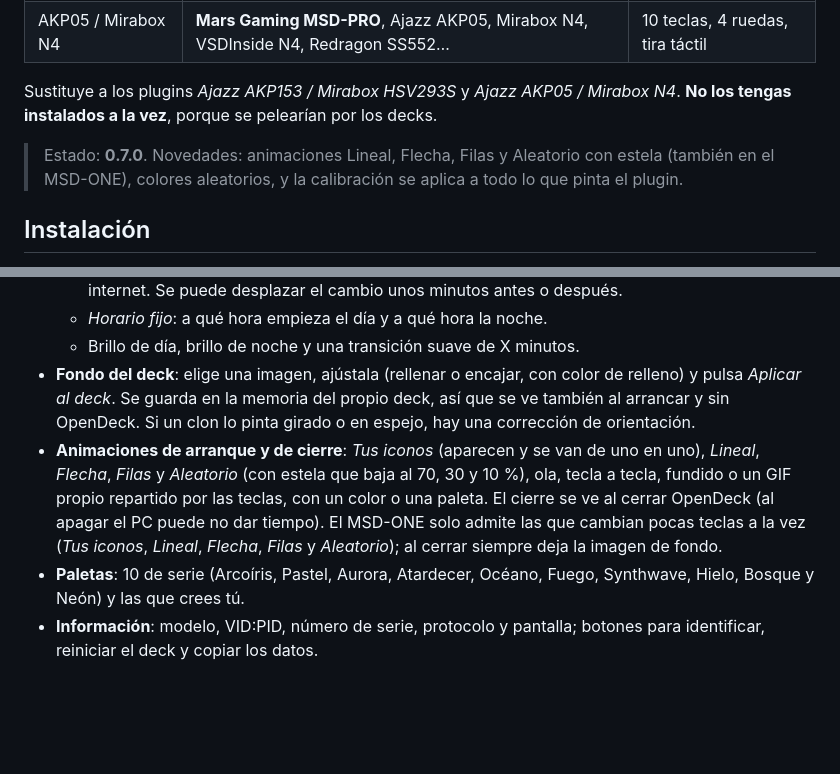
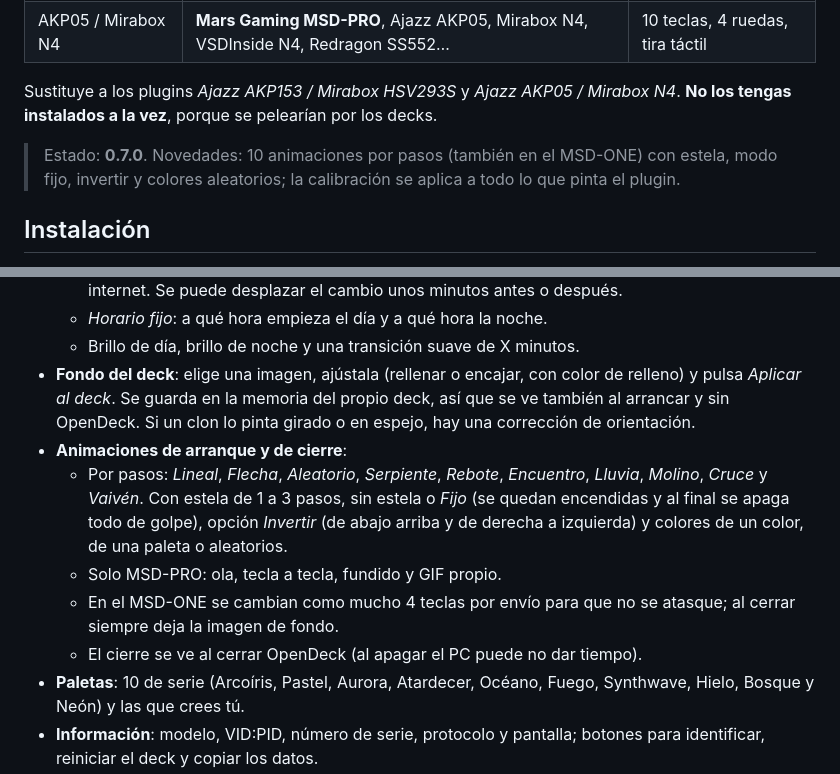
Before and after one commit to malzar/Mars-gaming-deck-tools, a Markdown page: mgdc/README.md, 2 parts joined by grey strips. GitHub-like rendering; blank space fills up the shorter version.

Commit message:
README de la 0.7.0

```diff
--- a/mgdc/README.md
+++ b/mgdc/README.md
@@ -9,7 +9,7 @@ Un solo plugin de **OpenDeck** para controlar los dos decks de Mars Gaming y sus
 
 Sustituye a los plugins *Ajazz AKP153 / Mirabox HSV293S* y *Ajazz AKP05 / Mirabox N4*. **No los tengas instalados a la vez**, porque se pelearían por los decks.
 
-> Estado: **0.7.0**. Novedades: animaciones Lineal, Flecha, Filas y Aleatorio con estela (también en el MSD-ONE), colores aleatorios, y la calibración se aplica a todo lo que pinta el plugin.
+> Estado: **0.7.0**. Novedades: 10 animaciones por pasos (también en el MSD-ONE) con estela, modo fijo, invertir y colores aleatorios; la calibración se aplica a todo lo que pinta el plugin.
 
 ## Instalación
 
@@ -34,7 +34,11 @@ En OpenDeck: **Plugins → MGDC → Ajustes del plugin**. Se abre una ventana co
   - *Horario fijo*: a qué hora empieza el día y a qué hora la noche.
   - Brillo de día, brillo de noche y una transición suave de X minutos.
 - **Fondo del deck**: elige una imagen, ajústala (rellenar o encajar, con color de relleno) y pulsa *Aplicar al deck*. Se guarda en la memoria del propio deck, así que se ve también al arrancar y sin OpenDeck. Si un clon lo pinta girado o en espejo, hay una corrección de orientación.
-- **Animaciones de arranque y de cierre**: *Tus iconos* (aparecen y se van de uno en uno), *Lineal*, *Flecha*, *Filas* y *Aleatorio* (con estela que baja al 70, 30 y 10 %), ola, tecla a tecla, fundido o un GIF propio repartido por las teclas, con un color o una paleta. El cierre se ve al cerrar OpenDeck (al apagar el PC puede no dar tiempo). El MSD-ONE solo admite las que cambian pocas teclas a la vez (*Tus iconos*, *Lineal*, *Flecha*, *Filas* y *Aleatorio*); al cerrar siempre deja la imagen de fondo.
+- **Animaciones de arranque y de cierre**:
+  - Por pasos: *Lineal*, *Flecha*, *Aleatorio*, *Serpiente*, *Rebote*, *Encuentro*, *Lluvia*, *Molino*, *Cruce* y *Vaivén*. Con estela de 1 a 3 pasos, sin estela o *Fijo* (se quedan encendidas y al final se apaga todo de golpe), opción *Invertir* (de abajo arriba y de derecha a izquierda) y colores de un color, de una paleta o aleatorios.
+  - Solo MSD-PRO: ola, tecla a tecla, fundido y GIF propio.
+  - En el MSD-ONE se cambian como mucho 4 teclas por envío para que no se atasque; al cerrar siempre deja la imagen de fondo.
+  - El cierre se ve al cerrar OpenDeck (al apagar el PC puede no dar tiempo).
 - **Paletas**: 10 de serie (Arcoíris, Pastel, Aurora, Atardecer, Océano, Fuego, Synthwave, Hielo, Bosque y Neón) y las que crees tú.
 - **Información**: modelo, VID:PID, número de serie, protocolo y pantalla; botones para identificar, reiniciar el deck y copiar los datos.
 - **Calibración de iconos**: el firmware puede recortar y desplazar un poco cada icono. Con una imagen de prueba en el deck se ajustan el desplazamiento y el tamaño por zonas: teclas e iconos laterales en el MSD-ONE, teclas y pantalla de las ruedas en el MSD-PRO.
```
